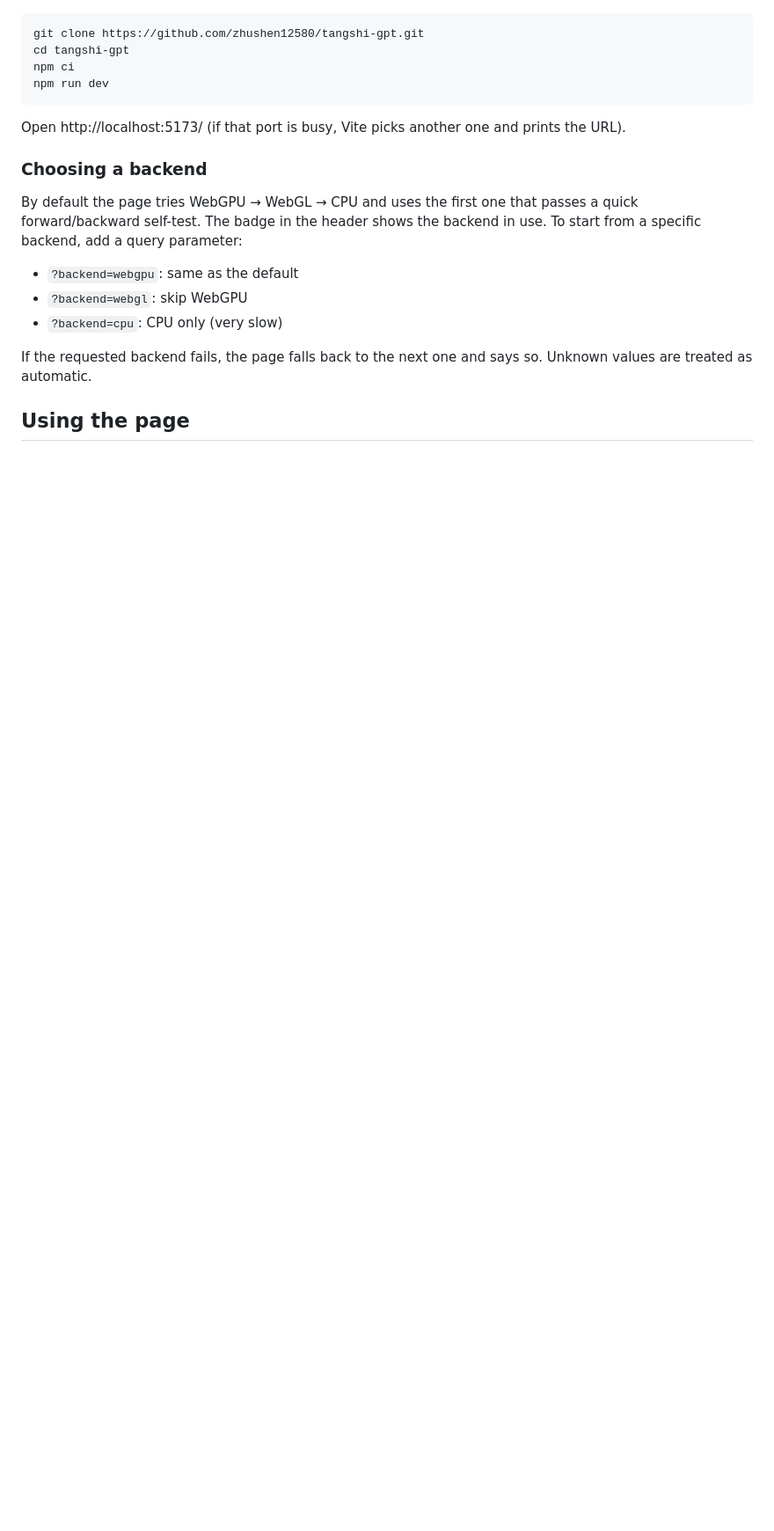
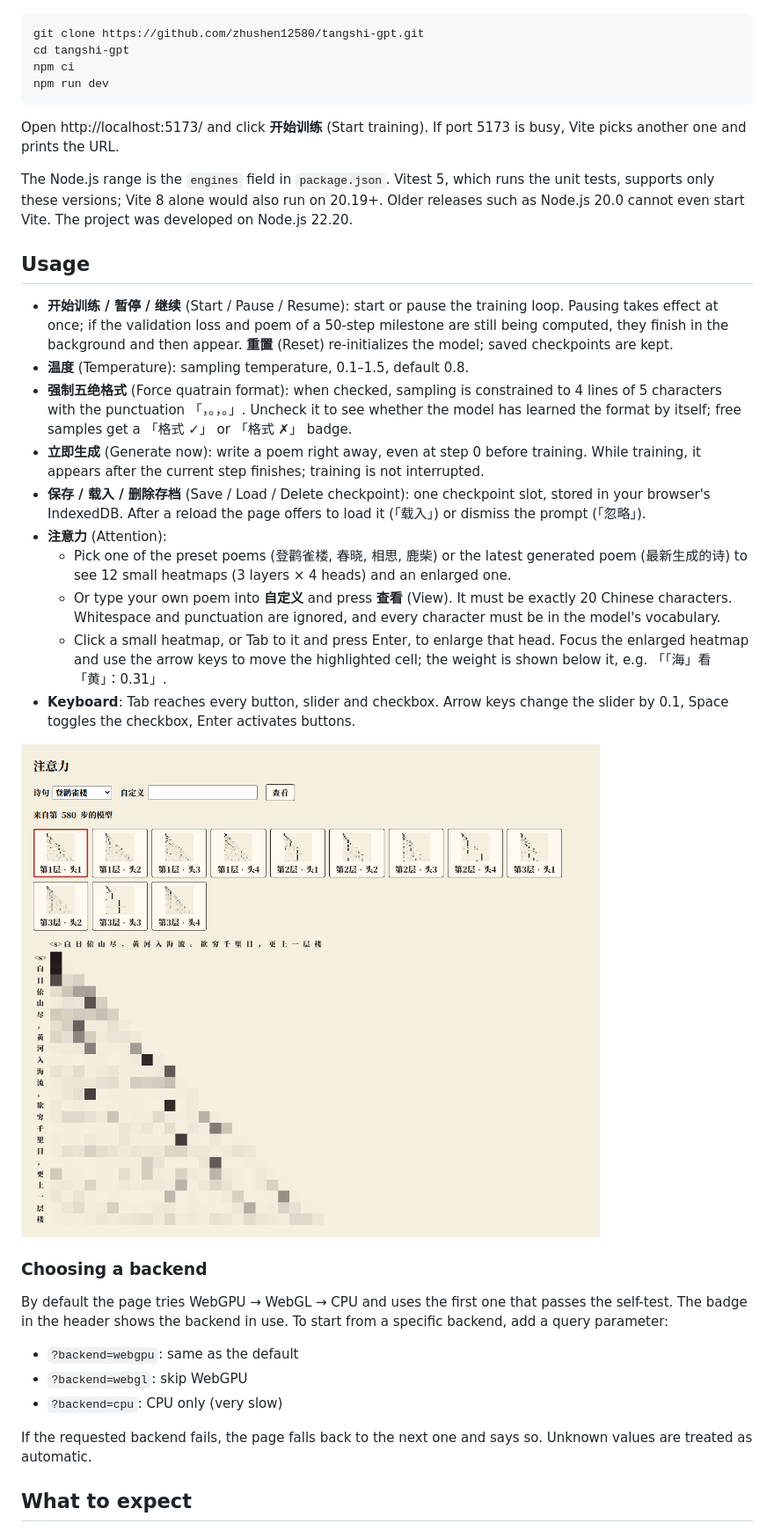
Before and after one commit to zhushen12580/tangshi-gpt, a Markdown page: README.md, the part around one of its changes. Shown at 88% size. GitHub-like rendering; pictures changed too: docs/images/attention.png (added); blank space fills up the shorter version.

````diff
--- a/README.md
+++ b/README.md
@@ -37,11 +42,28 @@ npm ci
 npm run dev
 ```
 
-Open http://localhost:5173/ (if that port is busy, Vite picks another one and prints the URL).
+Open http://localhost:5173/ and click **开始训练** (Start training). If port 5173 is busy, Vite picks another one and prints the URL.
+
+The Node.js range is the `engines` field in `package.json`. Vitest 5, which runs the unit tests, supports only these versions; Vite 8 alone would also run on 20.19+. Older releases such as Node.js 20.0 cannot even start Vite. The project was developed on Node.js 22.20.
+
+## Usage
+
+- **开始训练 / 暂停 / 继续** (Start / Pause / Resume): start or pause the training loop. Pausing takes effect at once; if the validation loss and poem of a 50-step milestone are still being computed, they finish in the background and then appear. **重置** (Reset) re-initializes the model; saved checkpoints are kept.
+- **温度** (Temperature): sampling temperature, 0.1–1.5, default 0.8.
+- **强制五绝格式** (Force quatrain format): when checked, sampling is constrained to 4 lines of 5 characters with the punctuation 「，。，。」. Uncheck it to see whether the model has learned the format by itself; free samples get a 「格式 ✓」 or 「格式 ✗」 badge.
+- **立即生成** (Generate now): write a poem right away, even at step 0 before training. While training, it appears after the current step finishes; training is not interrupted.
+- **保存 / 载入 / 删除存档** (Save / Load / Delete checkpoint): one checkpoint slot, stored in your browser's IndexedDB. After a reload the page offers to load it (「载入」) or dismiss the prompt (「忽略」).
+- **注意力** (Attention):
+  - Pick one of the preset poems (登鹳雀楼, 春晓, 相思, 鹿柴) or the latest generated poem (最新生成的诗) to see 12 small heatmaps (3 layers × 4 heads) and an enlarged one.
+  - Or type your own poem into **自定义** and press **查看** (View). It must be exactly 20 Chinese characters. Whitespace and punctuation are ignored, and every character must be in the model's vocabulary.
+  - Click a small heatmap, or Tab to it and press Enter, to enlarge that head. Focus the enlarged heatmap and use the arrow keys to move the highlighted cell; the weight is shown below it, e.g. 「「海」看「黄」：0.31」.
+- **Keyboard**: Tab reaches every button, slider and checkbox. Arrow keys change the slider by 0.1, Space toggles the checkbox, Enter activates buttons.
+
+![Attention heatmaps for 登鹳雀楼 after 580 steps: 12 thumbnails for 3 layers × 4 heads, and layer 1 head 1 enlarged with the characters on both axes](docs/images/attention.png)
 
 ### Choosing a backend
 
-By default the page tries WebGPU → WebGL → CPU and uses the first one that passes a quick forward/backward self-test. The badge in the header shows the backend in use. To start from a specific backend, add a query parameter:
+By default the page tries WebGPU → WebGL → CPU and uses the first one that passes the self-test. The badge in the header shows the backend in use. To start from a specific backend, add a query parameter:
 
 - `?backend=webgpu`: same as the default
 - `?backend=webgl`: skip WebGPU
@@ -49,5 +71,5 @@ By default the page tries WebGPU → WebGL → CPU and uses the first one that p
 
 If the requested backend fails, the page falls back to the next one and says so. Unknown values are treated as automatic.
 
-## Using the page
+## What to expect
 
````
Also changed, not shown: other parts of README.md (+66 -36 lines), README.zh-CN.md (added, +168 -0 lines), docs/images/demo.png (added), docs/images/overfitting.png (added), 1 other file.
